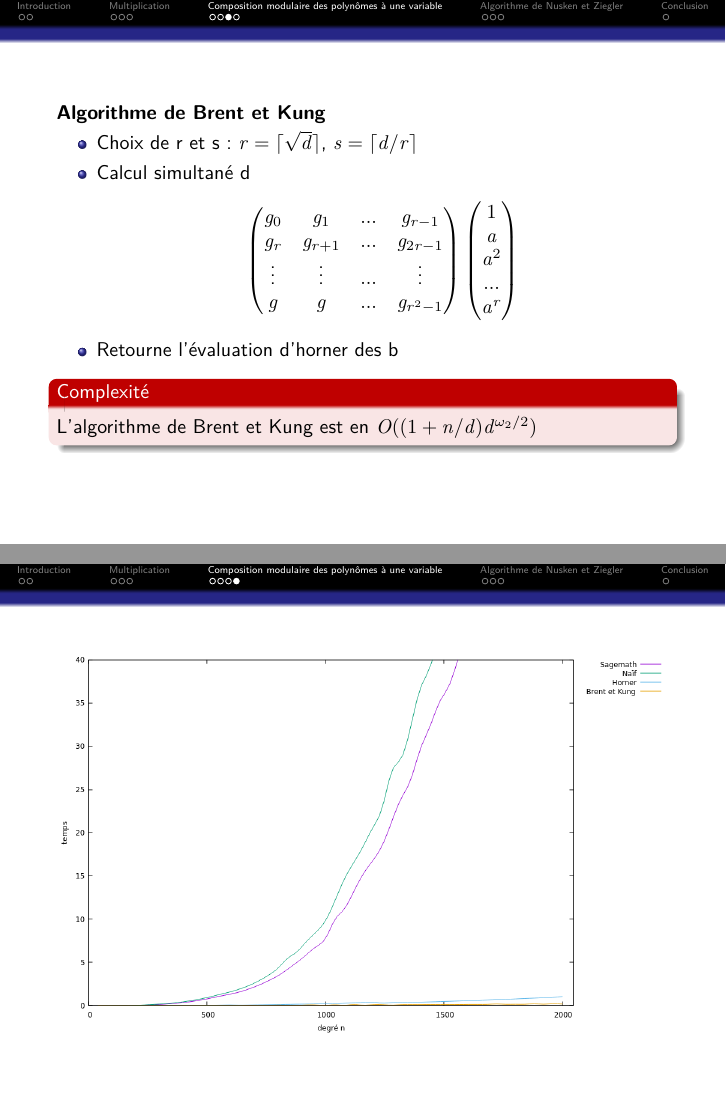
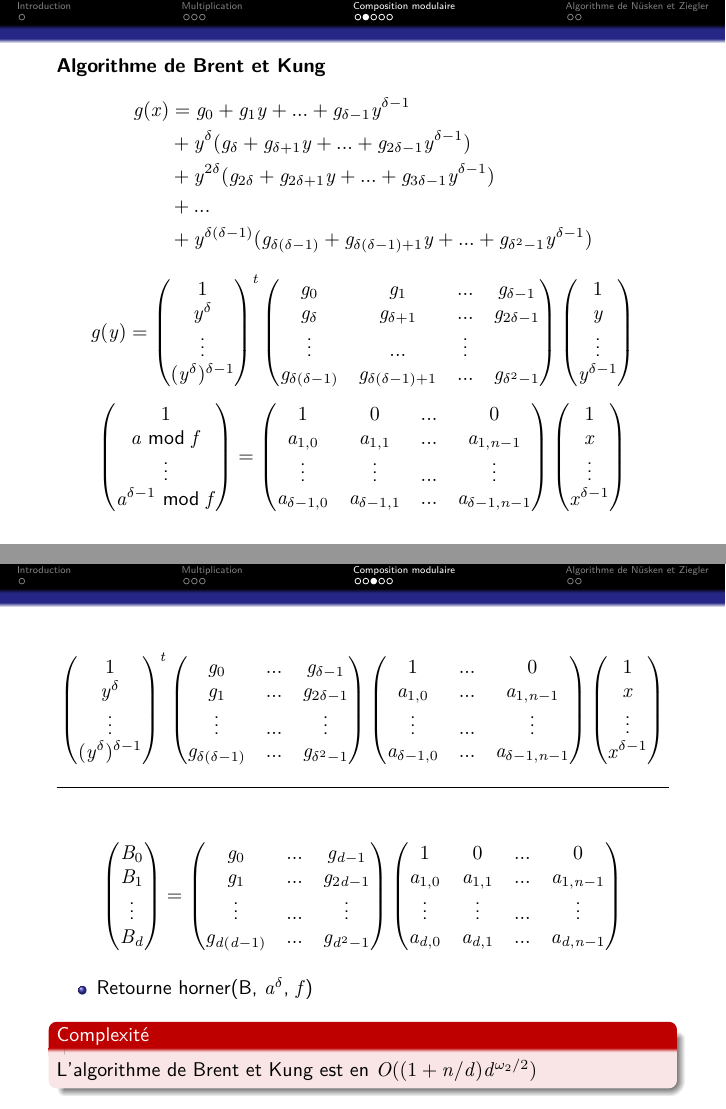
Before and after one commit to marizee/Projet-LU2IN013-2023, LaTeX slides (LaTeX/Slides.tex): pages 10 and 11 of 15 before the commit and pages 8 and 9 of 13 after it, joined at a grey line. Compiled offline with LuaLaTeX.

Commit message:
Update Slides.tex

```diff
--- a/LaTeX/Slides.tex
+++ b/LaTeX/Slides.tex
@@ -8,6 +8,7 @@
 \usepackage{algorithm, algorithmic}
 \usepackage{listings}
 \usepackage{graphicx}
+\usepackage{color}
 
 
 \usetheme{Darmstadt}
@@ -93,2 +94 @@
 %%%%%%%%%%%%%%%%%%%%%%%%%%%%%%%%%%%%%%%%
-\section{Composition modulaire des polynômes à une variable}
@@ -116,27 +113,110 @@
 
 \begin{frame}
     \textbf{Algorithme de Brent et Kung}
-    \begin{itemize}
-        \item Choix de r et s : $r = \lceil \sqrt{d} \rceil$, $s = \lceil d/r \rceil$
-        \item Calcul simultané d
+    \begin{align*}
+        g(x) &= g_0 + g_1y + ... + g_{\delta-1}y^{\delta-1} \\
+            &+ y^\delta(g_\delta + g_{\delta+1}y + ... + g_{2\delta-1}y^{\delta-1}) \\
+                                          &+ y^{2\delta}(g_{2\delta} + g_{2\delta+1}y + ... + g_{3\delta-1}y^{\delta-1}) \\
+                                          &+ ... \\
+                                          &+ y^{\delta(\delta-1)}(g_{\delta(\delta-1)} + g_{\delta(\delta-1)+1}y + ... + g_{\delta^2-1}y^{\delta-1})
+    \end{align*}
     \[
+    g(y) =
     \begin{pmatrix}
-                g_0&g_1&...&g_{r-1} \\
-                g_r&g_{r+1}&...&g_{2r-1} \\
-                \vdots&\vdots&...&\vdots \\
-                g_{}&g_{}&...&g_{r^2-1}
+        1 \\
+        y^\delta \\
+        \vdots \\
+        (y^\delta)^{\delta-1}
+    \end{pmatrix}^t
+    \begin{pmatrix}
+        g_0 & g_1 & ... & g_{\delta-1} \\
+        g_{\delta} & g_{\delta+1} & ... & g_{2\delta-1} \\
+        \vdots & ... & \vdots \\
+        g_{\delta(\delta-1)} & g_{\delta(\delta-1)+1} & ... & g_{\delta^2-1}
     \end{pmatrix}
     \begin{pmatrix}
         1 \\
-                a \\
-                a^2 \\
-                ... \\
-                a^r
+        y \\
+        \vdots \\
+        y^{\delta-1}
     \end{pmatrix}
     \]
-        \item Retourne l'évaluation d'horner des b
+
+    \[
+        \begin{pmatrix}
+            1 \\
+            a \text{ mod }f\\
+            \vdots \\
+            a^{\delta-1} \text{ mod }f
+        \end{pmatrix}
+        =
+        \begin{pmatrix}
+            1 & 0 & ... & 0 \\
+            a_{1,0} & a_{1,1} & ... & a_{1,n-1} \\
+            \vdots & \vdots & ... & \vdots \\
+            a_{\delta-1,0} & a_{\delta-1,1} & ... & a_{\delta-1,n-1}
+        \end{pmatrix}
+        \begin{pmatrix}
+            1 \\
+            x \\
+            \vdots \\
+            x^{\delta-1}
+        \end{pmatrix}
+    \]
+\end{frame}
+
+\begin{frame}
+    \[
+    \begin{pmatrix}
+        1 \\
+        y^\delta \\
+        \vdots \\
+        (y^\delta)^{\delta-1}
+    \end{pmatrix}^t
+    \begin{pmatrix}
+        g_0 & ... & g_{\delta-1} \\
+        g_1 & ... & g_{2\delta-1} \\
+        \vdots & ... & \vdots \\
+        g_{\delta(\delta-1)} & ... & g_{\delta^2-1}
+    \end{pmatrix}
+    \begin{pmatrix}
+        1 &  ... & 0 \\
+        a_{1,0} & ... & a_{1,n-1} \\
+        \vdots &  ... & \vdots \\
+        a_{\delta-1,0} & ... & a_{\delta-1,n-1}
+    \end{pmatrix}
+    \begin{pmatrix}
+        1 \\
+        x \\
+        \vdots \\
+        x^{\delta-1}
+    \end{pmatrix}
+    \]
+    \rule{\linewidth}{0.2mm}\\[0.5cm]
+    \[
+    \begin{pmatrix}
+        B_0 \\
+        B_1 \\
+        \vdots \\
+        B_d
+    \end{pmatrix}
+    =
+    \begin{pmatrix}
+        g_0 & ... & g_{d-1} \\
+        g_1 & ... & g_{2d-1} \\
+        \vdots & ... & \vdots \\
+        g_{d(d-1)} & ... & g_{d^2-1}
+    \end{pmatrix}
+    \begin{pmatrix}
+        1 & 0 & ... & 0 \\
+        a_{1,0} & a_{1,1} & ... & a_{1,n-1} \\
+        \vdots & \vdots & ... & \vdots \\
+        a_{d,0} & a_{d,1} & ... & a_{d,n-1}
+    \end{pmatrix}
+    \]
+    \begin{itemize}
+        \item Retourne horner(B, $a^{\delta}$, $f$)
     \end{itemize}
-
     \begin{alertblock}{Complexité}
         L'algorithme de Brent et Kung est en $O((1+n/d)d^{\omega_2/2})$
     \end{alertblock}
```
Also changed, not shown: LaTeX/Slides.tex (73 more changed lines). Lines whose indentation alone changed are shown as unchanged.
